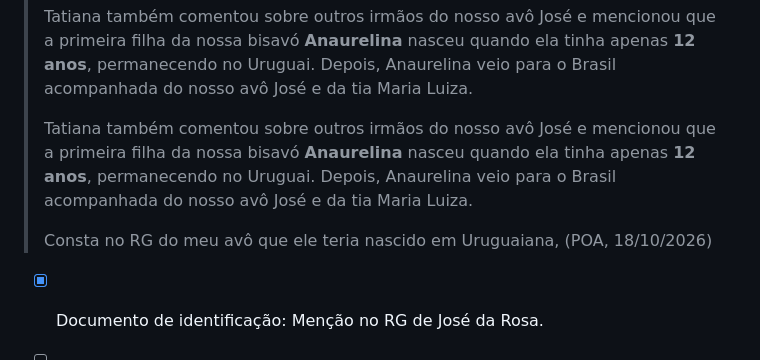
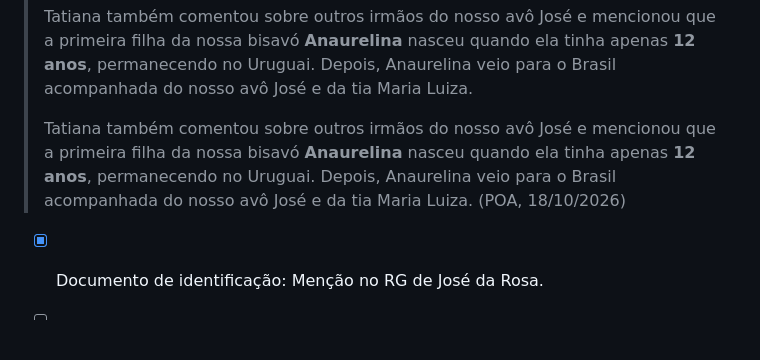
Before and after one commit to luisfsr/luisfsr.github.io, a Markdown page: docs/genealogia.md, the part around the change. Rendered like a GitHub page; blank space fills up the shorter version.

```diff
--- a/docs/genealogia.md
+++ b/docs/genealogia.md
@@ -83,9 +83,7 @@ graph TD
 >
 > Tatiana também comentou sobre outros irmãos do nosso avô José e mencionou que a primeira filha da nossa bisavó **Anaurelina** nasceu quando ela tinha apenas **12 anos**, permanecendo no Uruguai. Depois, Anaurelina veio para o Brasil acompanhada do nosso avô José e da tia Maria Luiza.
 >
-> Tatiana também comentou sobre outros irmãos do nosso avô José e mencionou que a primeira filha da nossa bisavó **Anaurelina** nasceu quando ela tinha apenas **12 anos**, permanecendo no Uruguai. Depois, Anaurelina veio para o Brasil acompanhada do nosso avô José e da tia Maria Luiza.
->
-> Consta no RG do meu avô que ele teria nascido em Uruguaiana,  (POA, 18/10/2026)
+> Tatiana também comentou sobre outros irmãos do nosso avô José e mencionou que a primeira filha da nossa bisavó **Anaurelina** nasceu quando ela tinha apenas **12 anos**, permanecendo no Uruguai. Depois, Anaurelina veio para o Brasil acompanhada do nosso avô José e da tia Maria Luiza. (POA, 18/10/2026)
 >
 >
 
```
